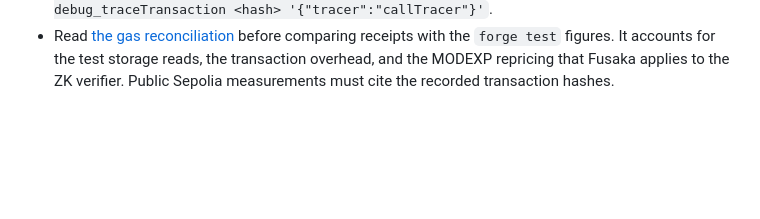
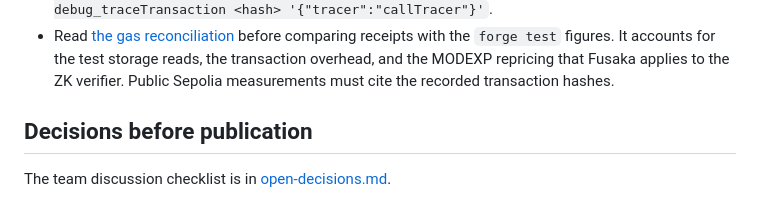
Before and after one commit to williamtran03/PubliclyVerifiableSolvencySystem, a Markdown page: scripts/sepolia/README.md, the part around the change. GitHub-like rendering; blank space fills up the shorter version.

Commit message:
Document open decisions for Sepolia operations and website publication

```diff
--- a/scripts/sepolia/README.md
+++ b/scripts/sepolia/README.md
@@ -205,3 +205,7 @@ command at a time.
   storage reads, the transaction overhead, and the MODEXP repricing that Fusaka applies
   to the ZK verifier. Public Sepolia measurements must cite the recorded transaction
   hashes.
+
+## Decisions before publication
+
+The team discussion checklist is in [open-decisions.md](../../docs/open-decisions.md).
```
Also changed, not shown: docs/open-decisions.md (added, +43 -0 lines).
